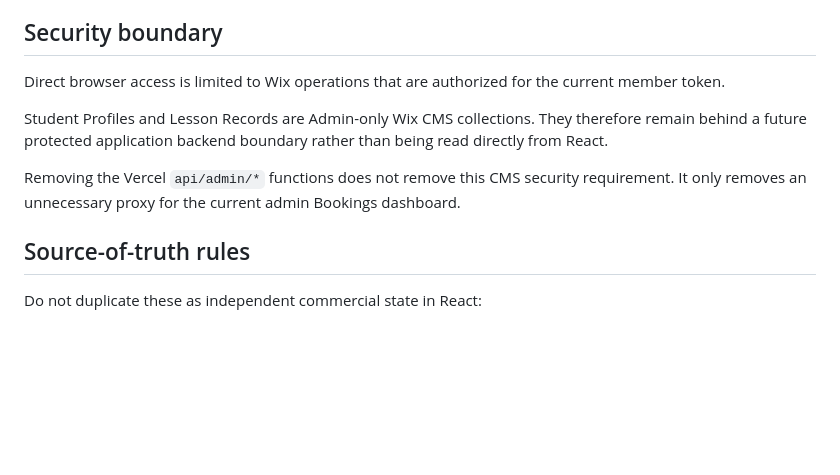
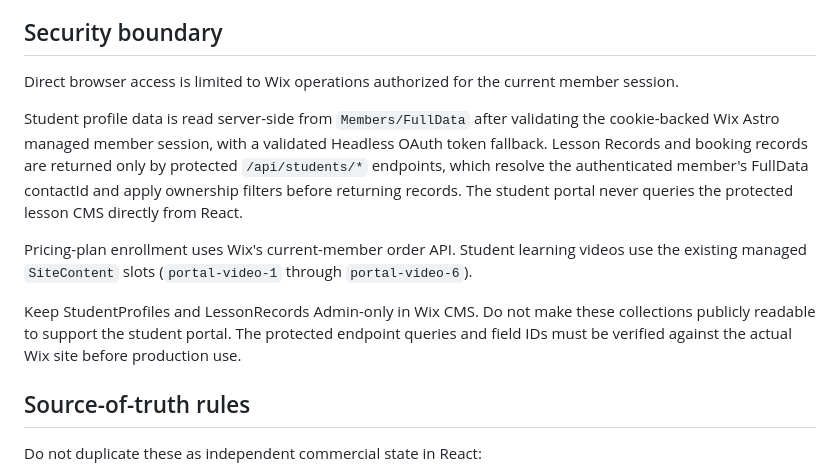
Before and after one commit to Tanjir217/British-Standard-Driving-Academy, a Markdown page: docs/wix-sdk-integration.md, the part around the change. Drawn GitHub-style; blank space fills up the shorter version.

Commit message:
Update Wix integration docs for protected student portal APIs

```diff
--- a/docs/wix-sdk-integration.md
+++ b/docs/wix-sdk-integration.md
@@ -88,11 +88,13 @@ The current foundation keeps OAuth flow state and the temporary member token ses
 
 ## Security boundary
 
-Direct browser access is limited to Wix operations that are authorized for the current member token.
+Direct browser access is limited to Wix operations authorized for the current member session.
 
-Student Profiles and Lesson Records are Admin-only Wix CMS collections. They therefore remain behind a future protected application backend boundary rather than being read directly from React.
+Student profile data is read server-side from `Members/FullData` after validating the cookie-backed Wix Astro managed member session, with a validated Headless OAuth token fallback. Lesson Records and booking records are returned only by protected `/api/students/*` endpoints, which resolve the authenticated member's FullData contactId and apply ownership filters before returning records. The student portal never queries the protected lesson CMS directly from React.
 
-Removing the Vercel `api/admin/*` functions does not remove this CMS security requirement. It only removes an unnecessary proxy for the current admin Bookings dashboard.
+Pricing-plan enrollment uses Wix's current-member order API. Student learning videos use the existing managed `SiteContent` slots (`portal-video-1` through `portal-video-6`).
+
+Keep StudentProfiles and LessonRecords Admin-only in Wix CMS. Do not make these collections publicly readable to support the student portal. The protected endpoint queries and field IDs must be verified against the actual Wix site before production use.
 
 ## Source-of-truth rules
 
```
